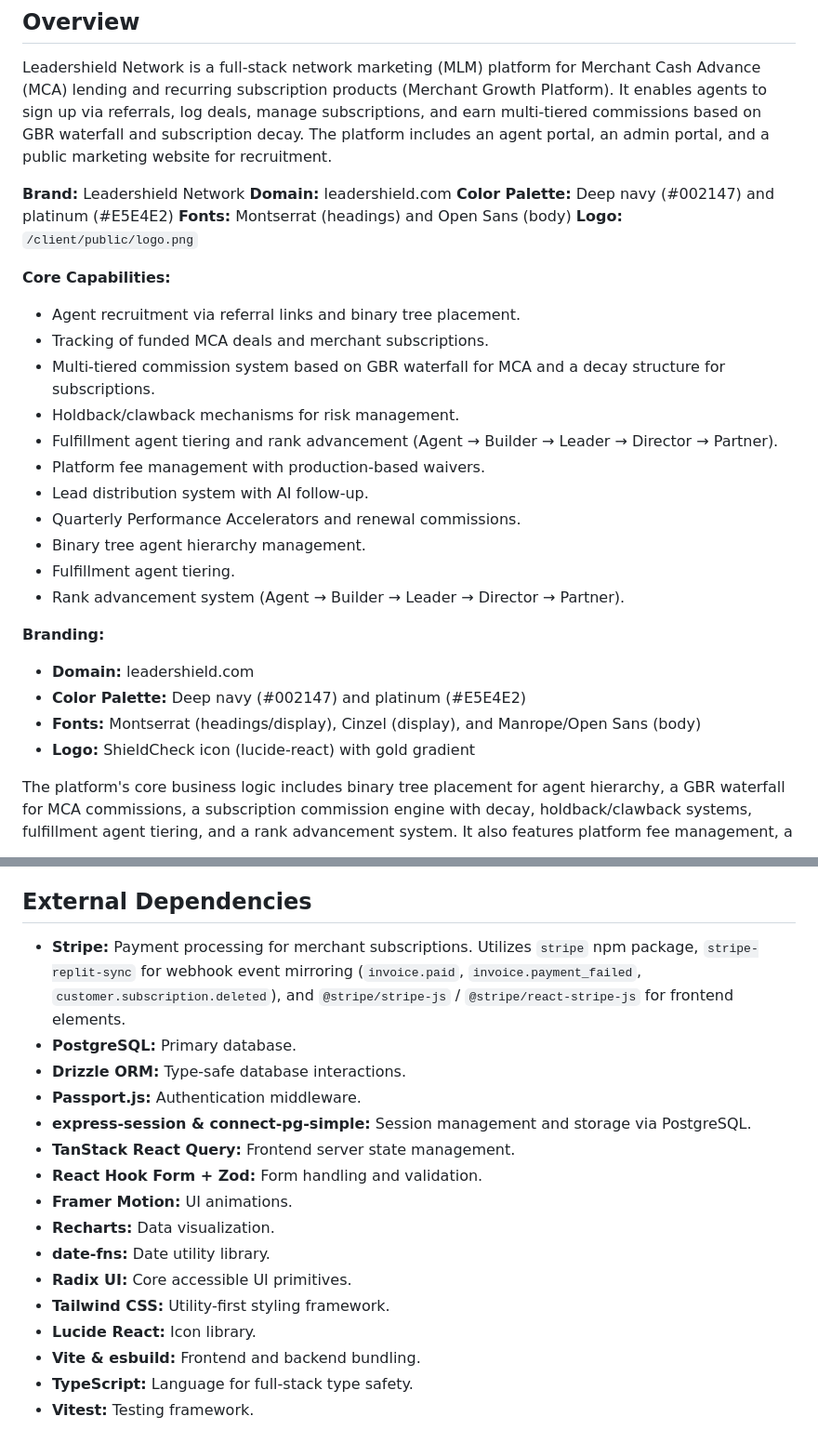
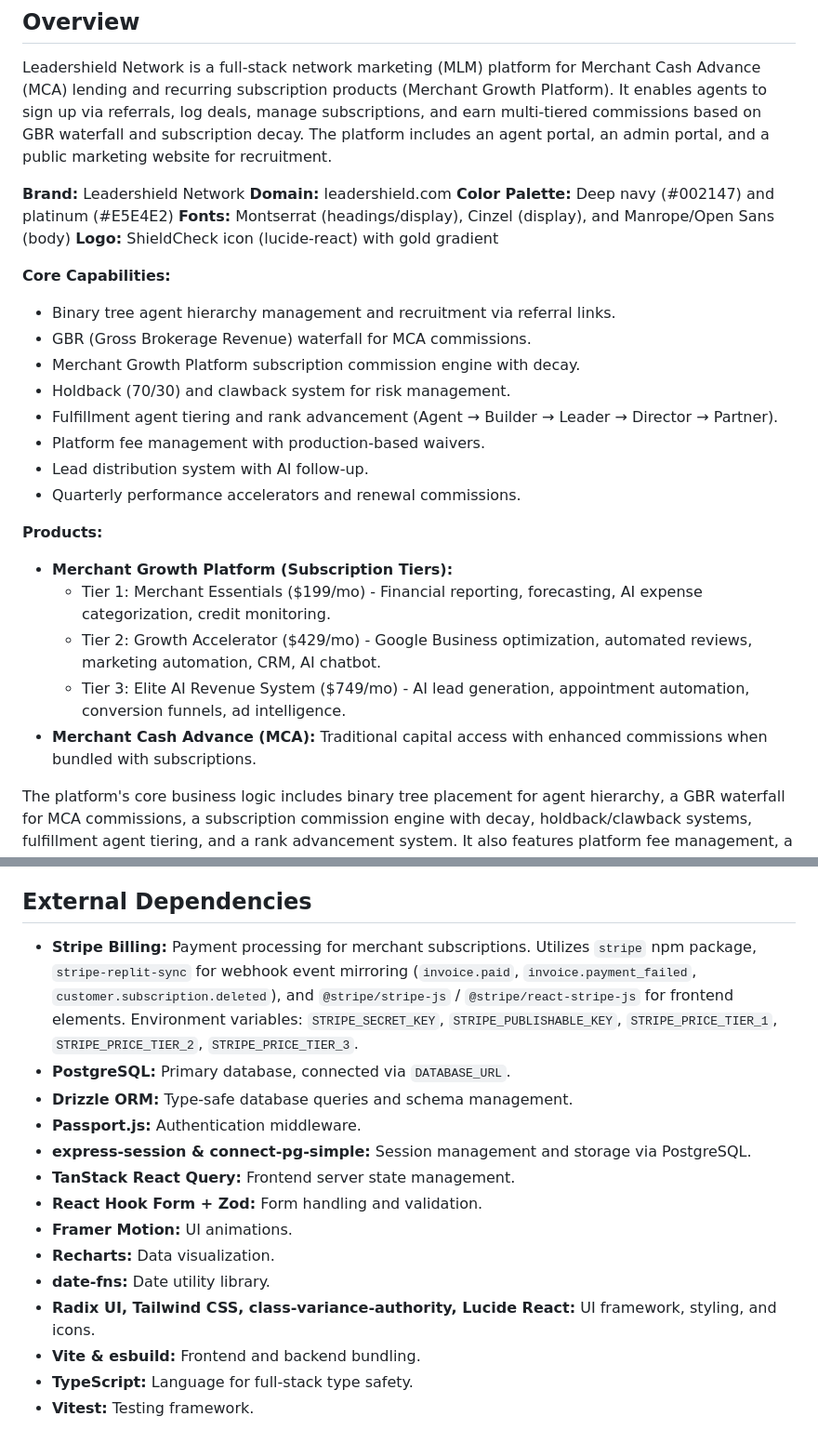
Before and after one commit to peterv0001/LSFund, a Markdown page: replit.md, 2 parts joined by grey strips. Shown at 93% size. Rendered like a GitHub page.

```diff
--- a/replit.md
+++ b/replit.md
@@ -6,27 +6,25 @@ Leadershield Network is a full-stack network marketing (MLM) platform for Mercha
 **Brand:** Leadershield Network
 **Domain:** leadershield.com
 **Color Palette:** Deep navy (#002147) and platinum (#E5E4E2)
-**Fonts:** Montserrat (headings) and Open Sans (body)
-**Logo:** `/client/public/logo.png`
+**Fonts:** Montserrat (headings/display), Cinzel (display), and Manrope/Open Sans (body)
+**Logo:** ShieldCheck icon (lucide-react) with gold gradient
 
 **Core Capabilities:**
-- Agent recruitment via referral links and binary tree placement.
-- Tracking of funded MCA deals and merchant subscriptions.
-- Multi-tiered commission system based on GBR waterfall for MCA and a decay structure for subscriptions.
-- Holdback/clawback mechanisms for risk management.
+- Binary tree agent hierarchy management and recruitment via referral links.
+- GBR (Gross Brokerage Revenue) waterfall for MCA commissions.
+- Merchant Growth Platform subscription commission engine with decay.
+- Holdback (70/30) and clawback system for risk management.
 - Fulfillment agent tiering and rank advancement (Agent → Builder → Leader → Director → Partner).
 - Platform fee management with production-based waivers.
 - Lead distribution system with AI follow-up.
-- Quarterly Performance Accelerators and renewal commissions.
-- Binary tree agent hierarchy management.
-- Fulfillment agent tiering.
-- Rank advancement system (Agent → Builder → Leader → Director → Partner).
+- Quarterly performance accelerators and renewal commissions.
 
-**Branding:**
-- **Domain:** leadershield.com
-- **Color Palette:** Deep navy (#002147) and platinum (#E5E4E2)
-- **Fonts:** Montserrat (headings/display), Cinzel (display), and Manrope/Open Sans (body)
-- **Logo:** ShieldCheck icon (lucide-react) with gold gradient
+**Products:**
+- **Merchant Growth Platform (Subscription Tiers):**
+    - Tier 1: Merchant Essentials ($199/mo) - Financial reporting, forecasting, AI expense categorization, credit monitoring.
+    - Tier 2: Growth Accelerator ($429/mo) - Google Business optimization, automated reviews, marketing automation, CRM, AI chatbot.
+    - Tier 3: Elite AI Revenue System ($749/mo) - AI lead generation, appointment automation, conversion funnels, ad intelligence.
+- **Merchant Cash Advance (MCA):** Traditional capital access with enhanced commissions when bundled with subscriptions.
 
 The platform's core business logic includes binary tree placement for agent hierarchy, a GBR waterfall for MCA commissions, a subscription commission engine with decay, holdback/clawback systems, fulfillment agent tiering, and a rank advancement system. It also features platform fee management, a lead distribution system, quarterly performance accelerators, and renewal commissions.
 
@@ -104,9 +94,9 @@ Preferred communication style: Simple, everyday language.
 - **Platform Fee:** $99/month, with reductions and waivers based on agent revenue.
 ## External Dependencies
 
-- **Stripe:** Payment processing for merchant subscriptions. Utilizes `stripe` npm package, `stripe-replit-sync` for webhook event mirroring (`invoice.paid`, `invoice.payment_failed`, `customer.subscription.deleted`), and `@stripe/stripe-js` / `@stripe/react-stripe-js` for frontend elements.
-- **PostgreSQL:** Primary database.
-- **Drizzle ORM:** Type-safe database interactions.
+- **Stripe Billing:** Payment processing for merchant subscriptions. Utilizes `stripe` npm package, `stripe-replit-sync` for webhook event mirroring (`invoice.paid`, `invoice.payment_failed`, `customer.subscription.deleted`), and `@stripe/stripe-js` / `@stripe/react-stripe-js` for frontend elements. Environment variables: `STRIPE_SECRET_KEY`, `STRIPE_PUBLISHABLE_KEY`, `STRIPE_PRICE_TIER_1`, `STRIPE_PRICE_TIER_2`, `STRIPE_PRICE_TIER_3`.
+- **PostgreSQL:** Primary database, connected via `DATABASE_URL`.
+- **Drizzle ORM:** Type-safe database queries and schema management.
 - **Passport.js:** Authentication middleware.
 - **express-session & connect-pg-simple:** Session management and storage via PostgreSQL.
 - **TanStack React Query:** Frontend server state management.
@@ -114,9 +104,7 @@ Preferred communication style: Simple, everyday language.
 - **Framer Motion:** UI animations.
 - **Recharts:** Data visualization.
 - **date-fns:** Date utility library.
-- **Radix UI:** Core accessible UI primitives.
-- **Tailwind CSS:** Utility-first styling framework.
-- **Lucide React:** Icon library.
+- **Radix UI, Tailwind CSS, class-variance-authority, Lucide React:** UI framework, styling, and icons.
 - **Vite & esbuild:** Frontend and backend bundling.
 - **TypeScript:** Language for full-stack type safety.
 - **Vitest:** Testing framework.
```
Also changed, not shown: other parts of replit.md (+10 -18 lines).
